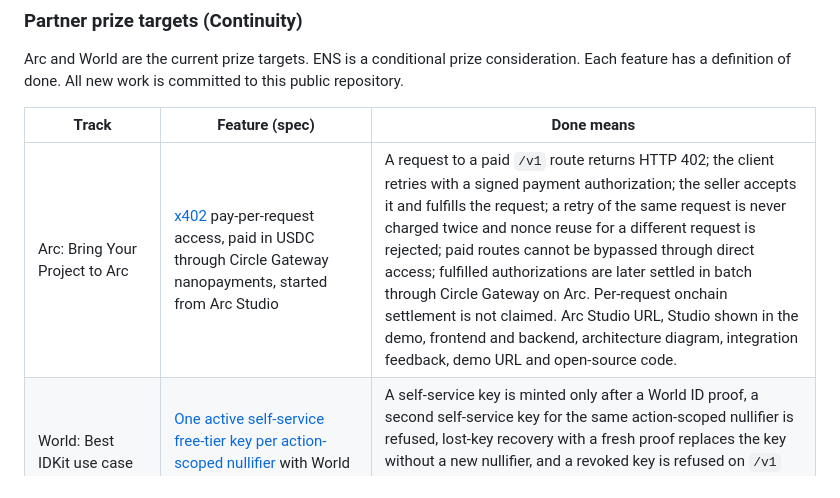
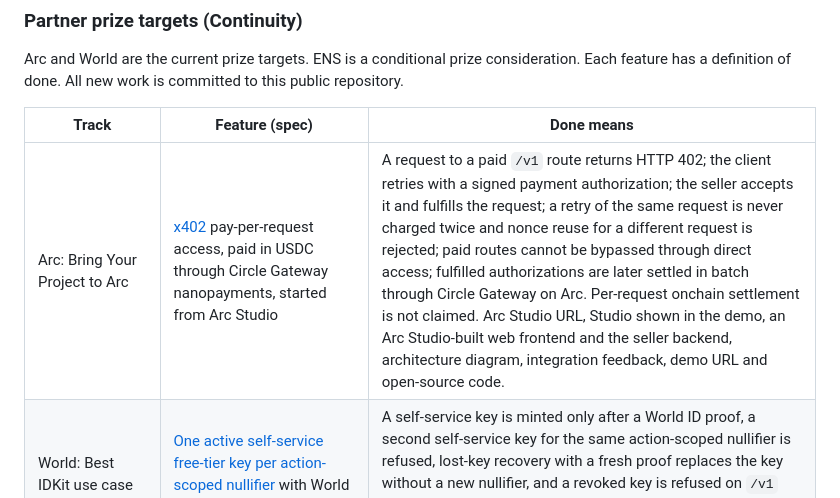
Before and after one commit to ozzyshaik-org/world-supersonic-public, a Markdown page: README.md, the part around the change. Drawn GitHub-style.

Commit message:
docs: Arc web frontend evidence, World ID trust decision and debrief, label revocation targets

```diff
--- a/README.md
+++ b/README.md
@@ -34,7 +34,7 @@ Arc and World are the current prize targets. ENS is a conditional prize consider
 
 | Track | Feature (spec) | Done means |
 |---|---|---|
-| Arc: Bring Your Project to Arc | [x402](docs/hackathon/01-x402-arc-gateway.md) pay-per-request access, paid in USDC through Circle Gateway nanopayments, started from Arc Studio | A request to a paid `/v1` route returns HTTP 402; the client retries with a signed payment authorization; the seller accepts it and fulfills the request; a retry of the same request is never charged twice and nonce reuse for a different request is rejected; paid routes cannot be bypassed through direct access; fulfilled authorizations are later settled in batch through Circle Gateway on Arc. Per-request onchain settlement is not claimed. Arc Studio URL, Studio shown in the demo, frontend and backend, architecture diagram, integration feedback, demo URL and open-source code. |
+| Arc: Bring Your Project to Arc | [x402](docs/hackathon/01-x402-arc-gateway.md) pay-per-request access, paid in USDC through Circle Gateway nanopayments, started from Arc Studio | A request to a paid `/v1` route returns HTTP 402; the client retries with a signed payment authorization; the seller accepts it and fulfills the request; a retry of the same request is never charged twice and nonce reuse for a different request is rejected; paid routes cannot be bypassed through direct access; fulfilled authorizations are later settled in batch through Circle Gateway on Arc. Per-request onchain settlement is not claimed. Arc Studio URL, Studio shown in the demo, an Arc Studio-built web frontend and the seller backend, architecture diagram, integration feedback, demo URL and open-source code. |
 | World: Best IDKit use case | [One active self-service free-tier key per action-scoped nullifier](docs/hackathon/02-world-id-gating.md) with World ID | A self-service key is minted only after a World ID proof, a second self-service key for the same action-scoped nullifier is refused, lost-key recovery with a fresh proof replaces the key without a new nullifier, and a revoked key is refused on `/v1` and `/ws`. Operator-minted keys are a separate documented exception and are not part of the human-flow demo. |
 | ENS (conditional prize consideration) | [ENS name inputs for `/v1/balance` and `/v1/transactions`](docs/hackathon/03-ens-integration.md) | Third priority; no prize claim. Eligibility only if ENSv2 on Ethereum mainnet is used in a functional, central way; none is claimed for ordinary `.eth` resolution alone. Done criteria are in the spec. |
 
```
Also changed, not shown: docs/hackathon/01-x402-arc-gateway.md (+3 -2 lines), docs/hackathon/02-world-id-gating.md (+7 -1 lines).
